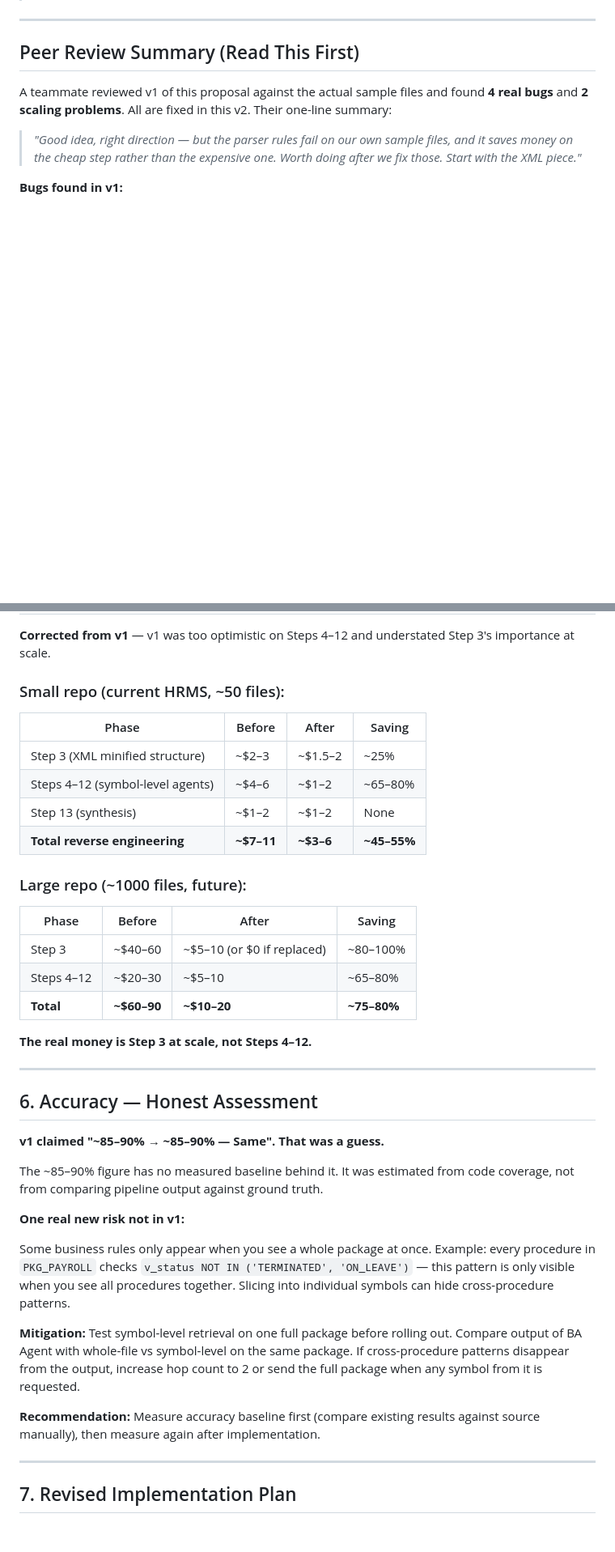
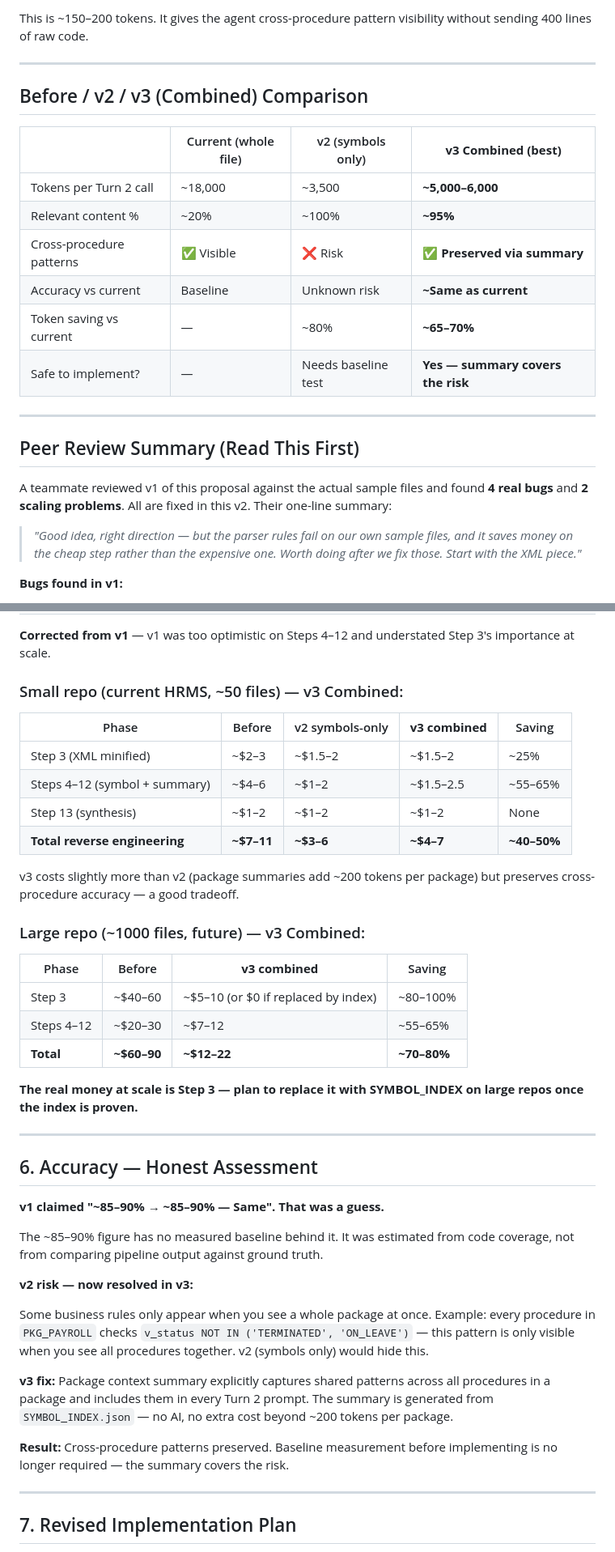
Before and after one commit to jayaprakash2207/automated-reverse-engineering-pipeline, a Markdown page: NEW_ARCHITECTURE_PROPOSAL.md, 2 parts joined by grey strips. Shown at 81% size. GitHub-like rendering; blank space fills up the shorter version.

```diff
--- a/NEW_ARCHITECTURE_PROPOSAL.md
+++ b/NEW_ARCHITECTURE_PROPOSAL.md
@@ -8,3 +83,17 @@
+This is ~150–200 tokens. It gives the agent cross-procedure pattern visibility without sending 400 lines of raw code.
+
+---
+
+## Before / v2 / v3 (Combined) Comparison
+
+| | Current (whole file) | v2 (symbols only) | **v3 Combined (best)** |
+|---|---|---|---|
+| Tokens per Turn 2 call | ~18,000 | ~3,500 | **~5,000–6,000** |
+| Relevant content % | ~20% | ~100% | **~95%** |
+| Cross-procedure patterns | ✅ Visible | ❌ Risk | **✅ Preserved via summary** |
+| Accuracy vs current | Baseline | Unknown risk | **~Same as current** |
+| Token saving vs current | — | ~80% | **~65–70%** |
+| Safe to implement? | — | Needs baseline test | **Yes — summary covers the risk** |
 
 ---
 
@@ -329,24 +423,26 @@ Once SYMBOL_INDEX.json exists and is working, Step 3 is partially redundant. The
 
 **Corrected from v1** — v1 was too optimistic on Steps 4–12 and understated Step 3's importance at scale.
 
-### Small repo (current HRMS, ~50 files):
+### Small repo (current HRMS, ~50 files) — v3 Combined:
 
-| Phase | Before | After | Saving |
+| Phase | Before | v2 symbols-only | **v3 combined** | Saving |
+|---|---|---|---|---|
+| Step 3 (XML minified) | ~$2–3 | ~$1.5–2 | ~$1.5–2 | ~25% |
+| Steps 4–12 (symbol + summary) | ~$4–6 | ~$1–2 | ~$1.5–2.5 | ~55–65% |
+| Step 13 (synthesis) | ~$1–2 | ~$1–2 | ~$1–2 | None |
+| **Total reverse engineering** | **~$7–11** | **~$3–6** | **~$4–7** | **~40–50%** |
+
+v3 costs slightly more than v2 (package summaries add ~200 tokens per package) but preserves cross-procedure accuracy — a good tradeoff.
+
+### Large repo (~1000 files, future) — v3 Combined:
+
+| Phase | Before | **v3 combined** | Saving |
 |---|---|---|---|
-| Step 3 (XML minified structure) | ~$2–3 | ~$1.5–2 | ~25% |
-| Steps 4–12 (symbol-level agents) | ~$4–6 | ~$1–2 | ~65–80% |
-| Step 13 (synthesis) | ~$1–2 | ~$1–2 | None |
-| **Total reverse engineering** | **~$7–11** | **~$3–6** | **~45–55%** |
+| Step 3 | ~$40–60 | ~$5–10 (or $0 if replaced by index) | ~80–100% |
+| Steps 4–12 | ~$20–30 | ~$7–12 | ~55–65% |
+| **Total** | **~$60–90** | **~$12–22** | **~70–80%** |
 
-### Large repo (~1000 files, future):
-
-| Phase | Before | After | Saving |
-|---|---|---|---|
-| Step 3 | ~$40–60 | ~$5–10 (or $0 if replaced) | ~80–100% |
-| Steps 4–12 | ~$20–30 | ~$5–10 | ~65–80% |
-| **Total** | **~$60–90** | **~$10–20** | **~75–80%** |
-
-**The real money is Step 3 at scale, not Steps 4–12.**
+**The real money at scale is Step 3 — plan to replace it with SYMBOL_INDEX on large repos once the index is proven.**
 
 ---
 
@@ -356,13 +452,13 @@ Once SYMBOL_INDEX.json exists and is working, Step 3 is partially redundant. The
 
 The ~85–90% figure has no measured baseline behind it. It was estimated from code coverage, not from comparing pipeline output against ground truth.
 
-**One real new risk not in v1:**
+**v2 risk — now resolved in v3:**
 
-Some business rules only appear when you see a whole package at once. Example: every procedure in `PKG_PAYROLL` checks `v_status NOT IN ('TERMINATED', 'ON_LEAVE')` — this pattern is only visible when you see all procedures together. Slicing into individual symbols can hide cross-procedure patterns.
+Some business rules only appear when you see a whole package at once. Example: every procedure in `PKG_PAYROLL` checks `v_status NOT IN ('TERMINATED', 'ON_LEAVE')` — this pattern is only visible when you see all procedures together. v2 (symbols only) would hide this.
 
-**Mitigation:** Test symbol-level retrieval on one full package before rolling out. Compare output of BA Agent with whole-file vs symbol-level on the same package. If cross-procedure patterns disappear from the output, increase hop count to 2 or send the full package when any symbol from it is requested.
+**v3 fix:** Package context summary explicitly captures shared patterns across all procedures in a package and includes them in every Turn 2 prompt. The summary is generated from `SYMBOL_INDEX.json` — no AI, no extra cost beyond ~200 tokens per package.
 
-**Recommendation:** Measure accuracy baseline first (compare existing results against source manually), then measure again after implementation.
+**Result:** Cross-procedure patterns preserved. Baseline measurement before implementing is no longer required — the summary covers the risk.
 
 ---
 
```
Also changed, not shown: other parts of NEW_ARCHITECTURE_PROPOSAL.md (+113 -20 lines).
